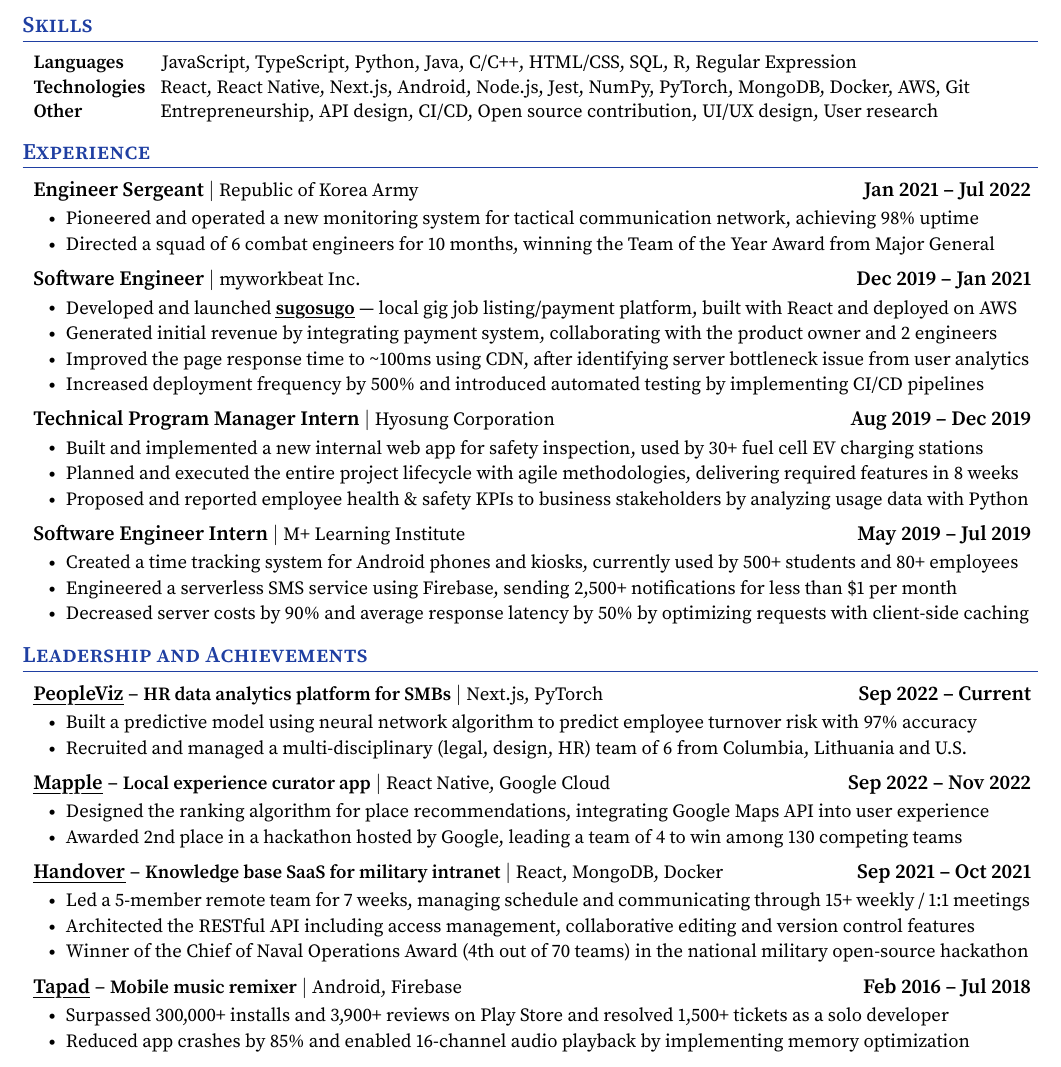
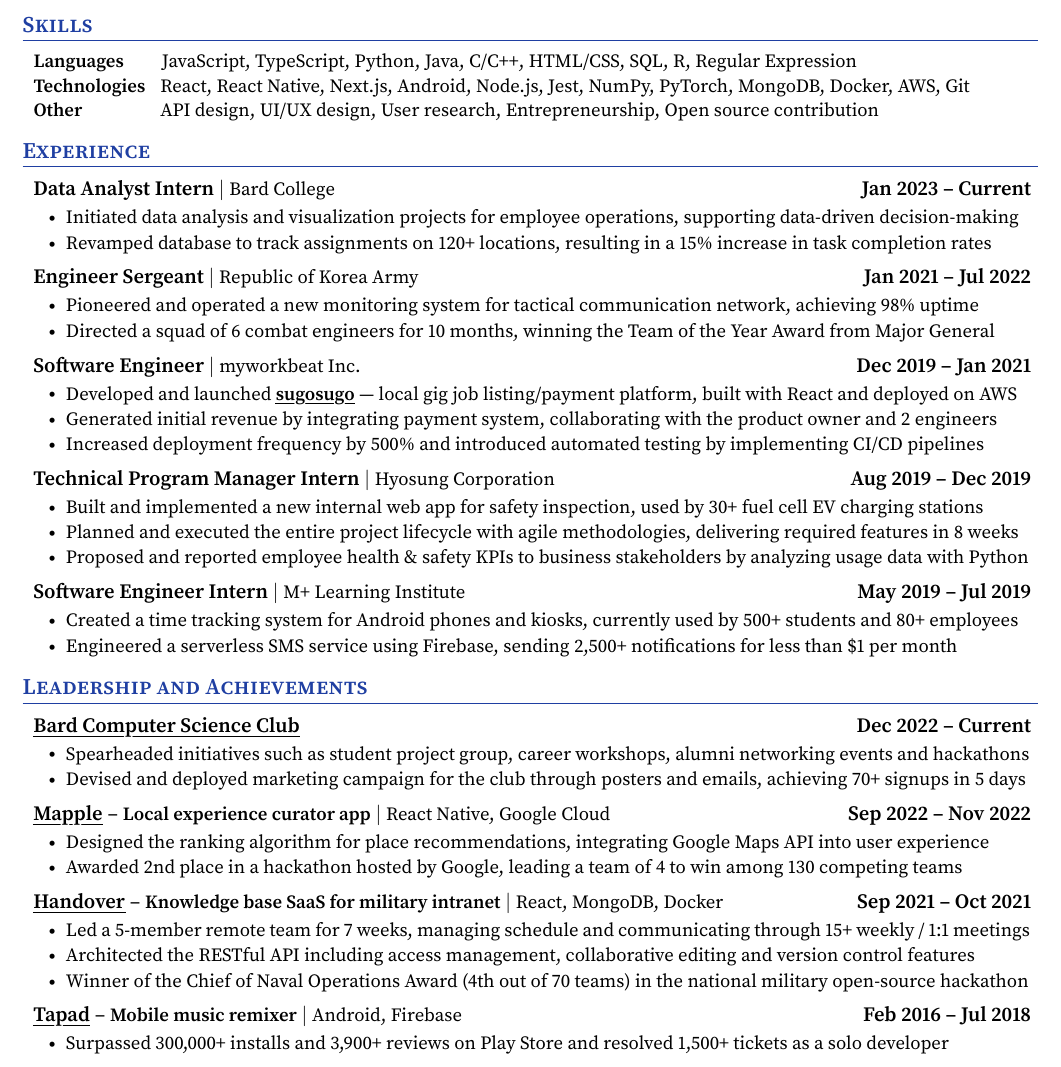
Before and after one commit to ntcho/ntcho, a LaTeX CV (resume/resume.tex): part of the page, cut so that both start at the same text. Compiled offline with pdfLaTeX.

Commit message:
✨ Release Resume v6.6

```diff
--- a/resume/resume.tex
+++ b/resume/resume.tex
@@ -102,6 +102,13 @@
 \newcolumntype{C}[1]{>{\centering\let\newline\\\arraybackslash\hspace{0pt}}m{#1}}
 \newcolumntype{R}[1]{>{\raggedleft\let\newline\\\arraybackslash\hspace{0pt}}m{#1}}
 
+\newcommand{\resumeEntry}[2]{
+  \item
+    \begin{tabular*}{0.98\textwidth}{L{5.85in} R{1.5in}}
+      \hspace{-1.5pt}\textbf{#1} & \textbf{#2} \\
+    \end{tabular*}\vspace{-5.5pt}
+}
+
 \newcommand{\resumeExperienceEntry}[3]{
   \item
     % \begin{tabular*}{0.98\textwidth}{L{2.4in} C{2.55in} R{2.4in}}
@@ -186,7 +193,7 @@
   \vspace{1.2pt}
   \textbf{Technologies}\hspace{2mm} {React, React Native, Next.js, Android, Node.js, Jest, NumPy, PyTorch, MongoDB, Docker, AWS, Git} \\
   \vspace{1pt}
-  \textbf{Other}       \hspace{13mm} {Entrepreneurship, API design, CI/CD, Open source contribution, UI/UX design, User research}
+  \textbf{Other}       \hspace{13mm} {API design, UI/UX design, User research, Entrepreneurship, Open source contribution}
   }}\vspace{-4pt}
 \end{itemize}
 
@@ -194,6 +201,13 @@
 %-----------EXPERIENCE-----------
 \section{Experience}
 \resumeSubHeadingListStart
+
+  \resumeExperienceEntry
+    {Data Analyst Intern}{Bard College}{Jan 2023 -- Current}
+    \resumeItemListStart
+      \resumeItem{Initiated data analysis and visualization projects for employee operations, supporting data-driven decision-making}
+      \resumeItem{Revamped database to track assignments on 120+ locations, resulting in a 15\% increase in task completion rates}
+    \resumeItemListEnd
 
   \resumeExperienceEntry
     {Engineer Sergeant}{Republic of Korea Army}{Jan 2021 -- Jul 2022}
@@ -207,7 +221,7 @@
     \resumeItemListStart
       \resumeItem{Developed and launched \href{https://apple.co/3La39ZX}{\myuline{\textbf{sugosugo}}} --- local gig job listing/payment platform, built with React and deployed on AWS}
       \resumeItem{Generated initial revenue by integrating payment system, collaborating with the product owner and 2 engineers}
-      \resumeItem{Improved the page response time to \textasciitilde{}100ms using CDN, after identifying server bottleneck issue from user analytics}
+      % \resumeItem{Improved the page response time to \textasciitilde{}100ms using CDN, after identifying server bottleneck issue from user analytics}
       \resumeItem{Increased deployment frequency by 500\% and introduced automated testing by implementing CI/CD pipelines}
     \resumeItemListEnd
 
@@ -224,7 +238,7 @@
     \resumeItemListStart
       \resumeItem{Created a time tracking system for Android phones and kiosks, currently used by 500+ students and 80+ employees}
       \resumeItem{Engineered a serverless SMS service using Firebase, sending 2,500+ notifications for less than \$1 per month}
-      \resumeItem{Decreased server costs by 90\% and average response latency by 50\% by optimizing requests with client-side caching}
+      % \resumeItem{Decreased server costs by 90\% and average response latency by 50\% by optimizing requests with client-side caching}
     \resumeItemListEnd
 
 \resumeSubHeadingListEnd
@@ -234,17 +248,25 @@
 \section{Leadership and Achievements}
 \resumeSubHeadingListStart
 
-  \resumeProjectEntry
-    {\href{https://bit.ly/ntcho_workelastic_rb}{\myuline{PeopleViz}}}
-    {HR data analytics platform for SMBs}
-    {Next.js, PyTorch}
-    {Sep 2022 -- Current}
+  \resumeEntry
+    {\href{https://bardcsc.notion.site}{\myuline{Bard Computer Science Club}}}{Dec 2022 -- Current}
     \resumeItemListStart
-      % \resumeItem{Founded start-up \textbf{work.elastic} -- people data analytics platform for small to medium size businesses}
-      \resumeItem{Built a predictive model using neural network algorithm to predict employee turnover risk with 97\% accuracy}
-      \resumeItem{Recruited and managed a multi-disciplinary (legal, design, HR) team of 6 from Columbia, Lithuania and U.S.}
-      % \resumeItem{Devised business model; currently in user research phase}
+      \resumeItem{Spearheaded initiatives such as student project group, career workshops, alumni networking events and hackathons}
+      \resumeItem{Devised and deployed marketing campaign for the club through posters and emails, achieving 70+ signups in 5 days}
+      % \resumeItem{Worked closely with club heads and advisors to develop strategic plans, set goals, and manage budgets}
     \resumeItemListEnd
+
+  % \resumeProjectEntry
+  %   {\href{https://bit.ly/ntcho_workelastic_rb}{\myuline{PeopleViz}}}
+  %   {HR data analytics platform for SMBs}
+  %   {Next.js, PyTorch}
+  %   {Sep 2022 -- Current}
+  %   \resumeItemListStart
+  %     % \resumeItem{Founded start-up \textbf{work.elastic} -- people data analytics platform for small to medium size businesses}
+  %     \resumeItem{Built a predictive model using neural network algorithm to predict employee turnover risk with 97\% accuracy}
+  %     \resumeItem{Recruited and managed a multi-disciplinary (legal, design, HR) team of 6 from Columbia, Lithuania and U.S.}
+  %     % \resumeItem{Devised business model; currently in user research phase}
+  %   \resumeItemListEnd
 
   \resumeProjectEntry
     {\href{https://bit.ly/ntcho_mapple}{\myuline{Mapple}}}
@@ -284,7 +306,7 @@
     \resumeItemListStart
       % \resumeItem{Designed and built solo project \href{}{\myuline{\textbf{Tapad}}} --- mobile Launchpad simulator for recreating and remixing music}
       \resumeItem{Surpassed 300,000+ installs and 3,900+ reviews on Play Store and resolved 1,500+ tickets as a solo developer}
-      \resumeItem{Reduced app crashes by 85\% and enabled 16-channel audio playback by implementing memory optimization}
+      % \resumeItem{Reduced app crashes by 85\% and enabled 16-channel audio playback by implementing memory optimization}
       % \resumeItem{Developed a companion web application for creating custom in-app content from audio assets}
     \resumeItemListEnd
 
```
Also changed, not shown: resume/resume.pdf.
